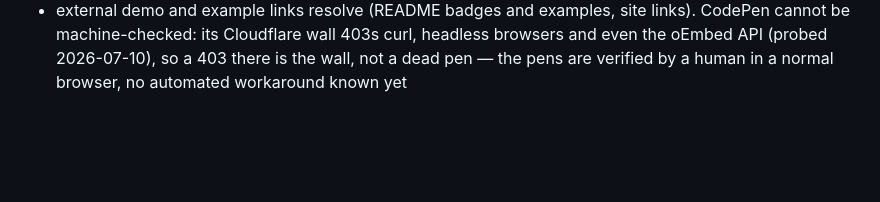
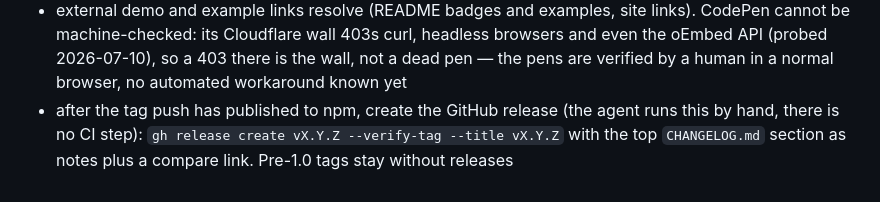
Before and after one commit to petersolopov/yace, a Markdown page: AGENTS.md, the part around the change. GitHub-like rendering; blank space fills up the shorter version.

Commit message:
docs: add the GitHub release step to the release checklist

```diff
--- a/AGENTS.md
+++ b/AGENTS.md
@@ -292,3 +292,8 @@ In order:
   2026-07-10), so a 403 there is the wall, not a dead pen — the pens
   are verified by a human in a normal browser, no automated
   workaround known yet
+- after the tag push has published to npm, create the GitHub release
+  (the agent runs this by hand, there is no CI step):
+  `gh release create vX.Y.Z --verify-tag --title vX.Y.Z` with the top
+  `CHANGELOG.md` section as notes plus a compare link. Pre-1.0 tags
+  stay without releases
```
